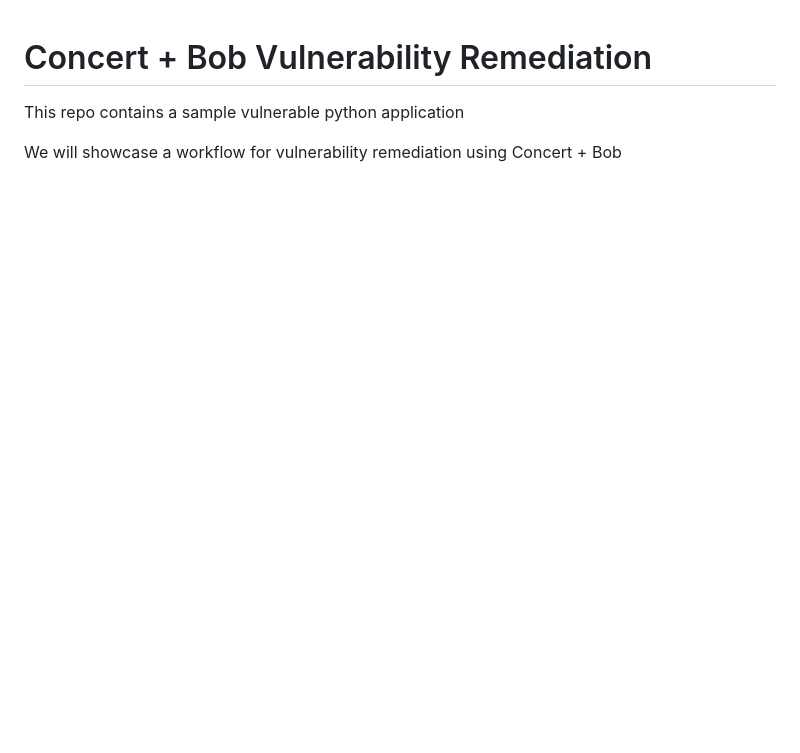
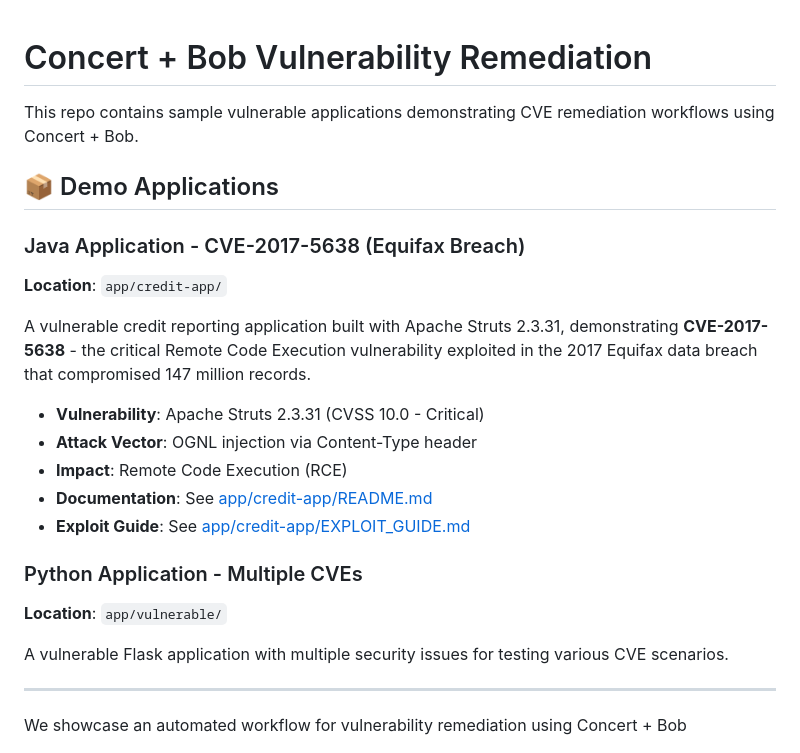
Before and after one commit to highorbit25/concert-bob-remediate, a Markdown page: README.md, the part around the change. Drawn GitHub-style; blank space fills up the shorter version.

Commit message:
docs: Update main README with Java CVE-2017-5638 demo
- Added Demo Applications section highlighting both Java and Python apps
- Featured CVE-2017-5638 (Equifax breach) as primary demo
- Included links to app-specific documentation
- Maintained existing workflow documentation
- Clarified repo now contains multiple demo applications

```diff
--- a/README.md
+++ b/README.md
@@ -1,7 +1,27 @@
 # Concert + Bob Vulnerability Remediation
-This repo contains a sample vulnerable python application
+This repo contains sample vulnerable applications demonstrating CVE remediation workflows using Concert + Bob.
 
-We will showcase a workflow for vulnerability remediation using Concert + Bob
+## 📦 Demo Applications
+
+### Java Application - CVE-2017-5638 (Equifax Breach)
+**Location**: `app/credit-app/`
+
+A vulnerable credit reporting application built with Apache Struts 2.3.31, demonstrating **CVE-2017-5638** - the critical Remote Code Execution vulnerability exploited in the 2017 Equifax data breach that compromised 147 million records.
+
+- **Vulnerability**: Apache Struts 2.3.31 (CVSS 10.0 - Critical)
+- **Attack Vector**: OGNL injection via Content-Type header
+- **Impact**: Remote Code Execution (RCE)
+- **Documentation**: See [app/credit-app/README.md](app/credit-app/README.md)
+- **Exploit Guide**: See [app/credit-app/EXPLOIT_GUIDE.md](app/credit-app/EXPLOIT_GUIDE.md)
+
+### Python Application - Multiple CVEs
+**Location**: `app/vulnerable/`
+
+A vulnerable Flask application with multiple security issues for testing various CVE scenarios.
+
+---
+
+We showcase an automated workflow for vulnerability remediation using Concert + Bob
 
 ![Workflow Diagram](./workflow_diagram.png)
 
```
